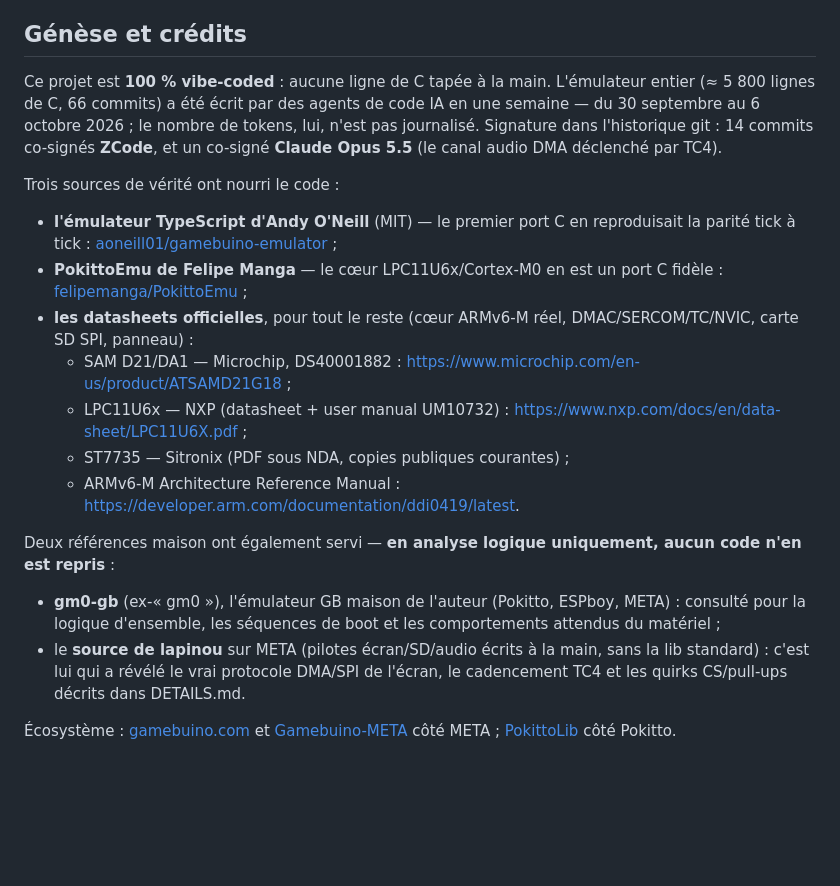
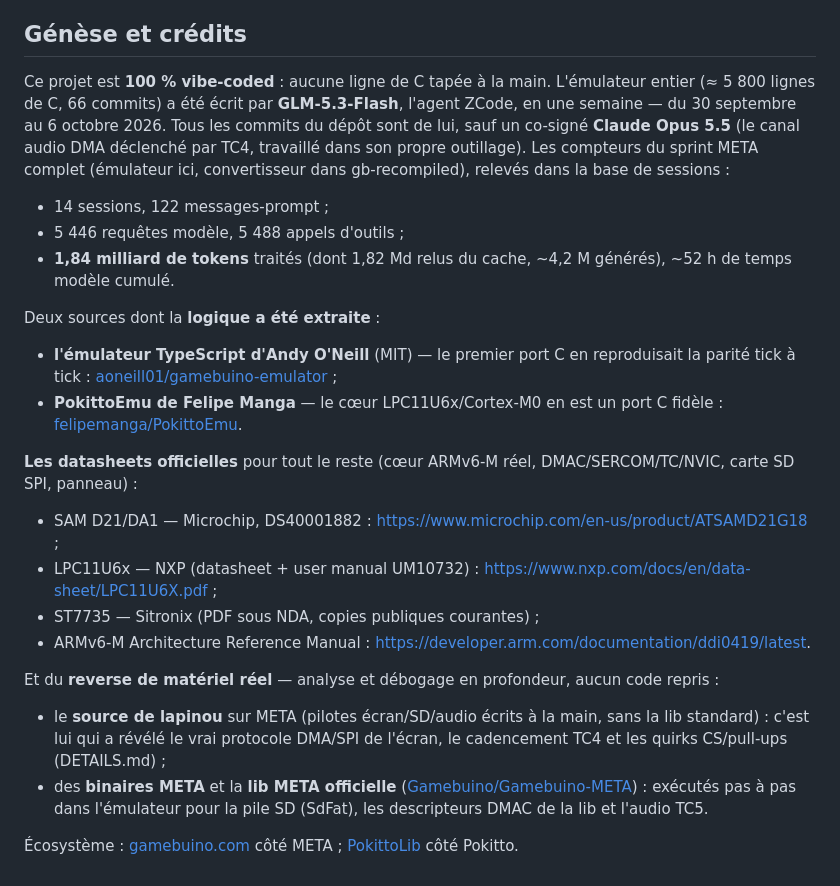
Before and after one commit to r043v/gm0, a Markdown page: README.md, the part around the change. Drawn GitHub-style; blank space fills up the shorter version.

Commit message:
README : crédits exacts — auteur GLM-5.3-Flash (ZCode), stats du sprint META relevées dans la base de sessions, reverse lapinou/binaires META/lib officielle ; gm0-gb retiré (usage côté convertisseur)

```diff
--- a/README.md
+++ b/README.md
@@ -111,41 +111,49 @@ Headless (tests, captures) :
 ## Génèse et crédits
 
 Ce projet est **100 % vibe-coded** : aucune ligne de C tapée à la main.
-L'émulateur entier (≈ 5 800 lignes de C, 66 commits) a été écrit par des
-agents de code IA en une semaine — du 30 septembre au 6 octobre 2026 ;
-le nombre de tokens, lui, n'est pas journalisé.  Signature dans l'historique
-git : 14 commits co-signés **ZCode**, et un co-signé **Claude Opus 5.5**
-(le canal audio DMA déclenché par TC4).
+L'émulateur entier (≈ 5 800 lignes de C, 66 commits) a été écrit par
+**GLM-5.3-Flash**, l'agent ZCode, en une semaine — du 30 septembre au
+6 octobre 2026.  Tous les commits du dépôt sont de lui, sauf un co-signé
+**Claude Opus 5.5** (le canal audio DMA déclenché par TC4, travaillé dans
+son propre outillage).  Les compteurs du sprint META complet (émulateur
+ici, convertisseur dans gb-recompiled), relevés dans la base de sessions :
 
-Trois sources de vérité ont nourri le code :
+- 14 sessions, 122 messages-prompt ;
+- 5 446 requêtes modèle, 5 488 appels d'outils ;
+- **1,84 milliard de tokens** traités (dont 1,82 Md relus du cache,
+  ~4,2 M générés), ~52 h de temps modèle cumulé.
+
+Deux sources dont la **logique a été extraite** :
 
 - **l'émulateur TypeScript d'Andy O'Neill** (MIT) — le premier port C en
   reproduisait la parité tick à tick :
   [aoneill01/gamebuino-emulator](https://github.com/aoneill01/gamebuino-emulator) ;
 - **PokittoEmu de Felipe Manga** — le cœur LPC11U6x/Cortex-M0 en est un
   port C fidèle :
-  [felipemanga/PokittoEmu](https://github.com/felipemanga/PokittoEmu) ;
-- **les datasheets officielles**, pour tout le reste (cœur ARMv6-M réel,
-  DMAC/SERCOM/TC/NVIC, carte SD SPI, panneau) :
-  - SAM D21/DA1 — Microchip, DS40001882 :
-    <https://www.microchip.com/en-us/product/ATSAMD21G18> ;
-  - LPC11U6x — NXP (datasheet + user manual UM10732) :
-    <https://www.nxp.com/docs/en/data-sheet/LPC11U6X.pdf> ;
-  - ST7735 — Sitronix (PDF sous NDA, copies publiques courantes) ;
-  - ARMv6-M Architecture Reference Manual :
-    <https://developer.arm.com/documentation/ddi0419/latest>.
+  [felipemanga/PokittoEmu](https://github.com/felipemanga/PokittoEmu).
 
-Deux références maison ont également servi — **en analyse logique
-uniquement, aucun code n'en est repris** :
+**Les datasheets officielles** pour tout le reste (cœur ARMv6-M réel,
+DMAC/SERCOM/TC/NVIC, carte SD SPI, panneau) :
 
-- **gm0-gb** (ex-« gm0 »), l'émulateur GB maison de l'auteur (Pokitto,
-  ESPboy, META) : consulté pour la logique d'ensemble, les séquences de
-  boot et les comportements attendus du matériel ;
+- SAM D21/DA1 — Microchip, DS40001882 :
+  <https://www.microchip.com/en-us/product/ATSAMD21G18> ;
+- LPC11U6x — NXP (datasheet + user manual UM10732) :
+  <https://www.nxp.com/docs/en/data-sheet/LPC11U6X.pdf> ;
+- ST7735 — Sitronix (PDF sous NDA, copies publiques courantes) ;
+- ARMv6-M Architecture Reference Manual :
+  <https://developer.arm.com/documentation/ddi0419/latest>.
+
+Et du **reverse de matériel réel** — analyse et débogage en profondeur,
+aucun code repris :
+
 - le **source de lapinou** sur META (pilotes écran/SD/audio écrits à la
   main, sans la lib standard) : c'est lui qui a révélé le vrai protocole
   DMA/SPI de l'écran, le cadencement TC4 et les quirks CS/pull-ups
-  décrits dans DETAILS.md.
+  (DETAILS.md) ;
+- des **binaires META** et la **lib META officielle**
+  ([Gamebuino/Gamebuino-META](https://github.com/Gamebuino/Gamebuino-META))
+  : exécutés pas à pas dans l'émulateur pour la pile SD (SdFat), les
+  descripteurs DMAC de la lib et l'audio TC5.
 
-Écosystème : [gamebuino.com](https://gamebuino.com) et
-[Gamebuino-META](https://github.com/Gamebuino/Gamebuino-META) côté META ;
+Écosystème : [gamebuino.com](https://gamebuino.com) côté META ;
 [PokittoLib](https://github.com/pokitto/PokittoLib) côté Pokitto.
```
